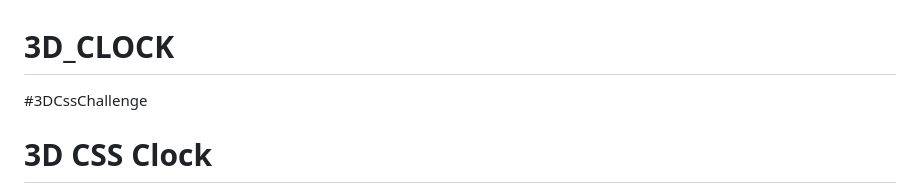
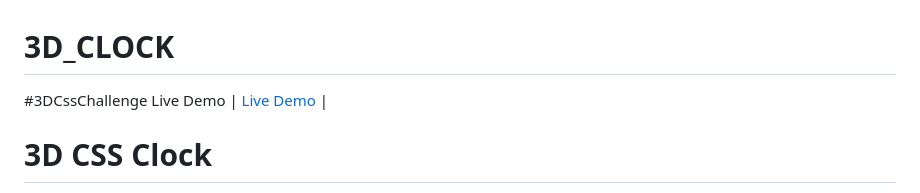
Before and after one commit to Eswar3008/3D_CLOCK, a Markdown page: README.md, the part around the change. Drawn GitHub-style.

```diff
--- a/README.md
+++ b/README.md
@@ -1,5 +1,7 @@
 # 3D_CLOCK
 #3DCssChallenge
+ Live Demo                         | [Live Demo](https://eswar3008.github.io/3D_CLOCK/)  |
+
 
 # 3D CSS Clock
 
```
